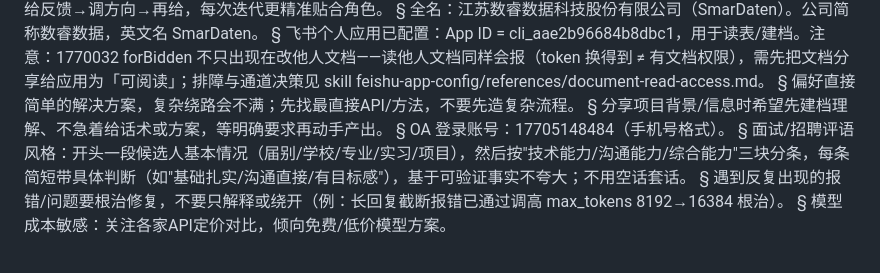
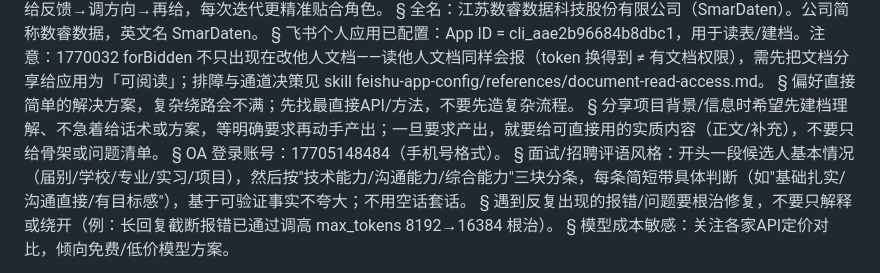
Before and after one commit to jesse0830/jiayang, a Markdown page: hermes-memory/USER.md, the part around the change. Rendered like a GitHub page.

```diff
--- a/hermes-memory/USER.md
+++ b/hermes-memory/USER.md
@@ -18,7 +18,7 @@ PBC IDP内容偏好：①IDP不等于业务目标/绩效考核——不能把PBC
 §
 偏好直接简单的解决方案，复杂绕路会不满；先找最直接API/方法，不要先造复杂流程。
 §
-分享项目背景/信息时希望先建档理解、不急着给话术或方案，等明确要求再动手产出。
+分享项目背景/信息时希望先建档理解、不急着给话术或方案，等明确要求再动手产出；一旦要求产出，就要给可直接用的实质内容（正文/补充），不要只给骨架或问题清单。
 §
 OA 登录账号：17705148484（手机号格式）。
 §
```
Also changed, not shown: hermes-memory/MEMORY.md (+3 -1 lines).
